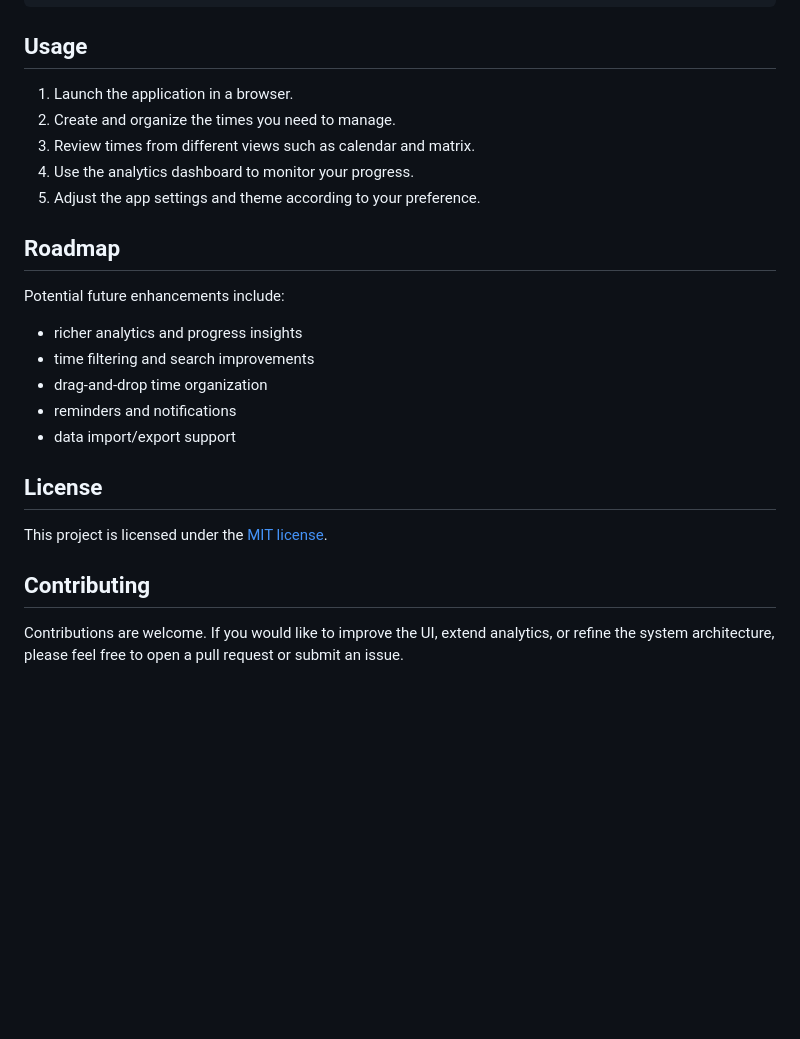
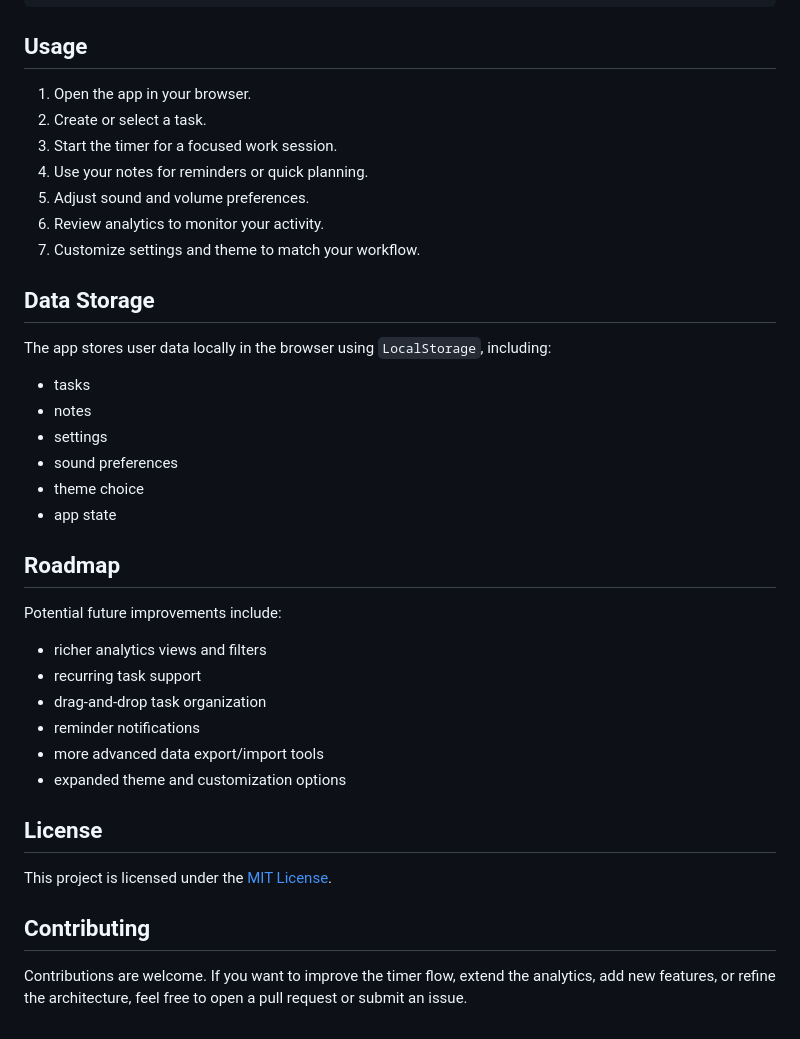
Before and after one commit to AR2BJ/time-manager, a Markdown page: README.md, the part around one of its changes. GitHub-like rendering; blank space fills up the shorter version.

```diff
--- a/README.md
+++ b/README.md
@@ -149,26 +177,40 @@ npm run preview
 
 ## Usage
 
-1. Launch the application in a browser.
-2. Create and organize the times you need to manage.
-3. Review times from different views such as calendar and matrix.
-4. Use the analytics dashboard to monitor your progress.
-5. Adjust the app settings and theme according to your preference.
+1. Open the app in your browser.
+2. Create or select a task.
+3. Start the timer for a focused work session.
+4. Use your notes for reminders or quick planning.
+5. Adjust sound and volume preferences.
+6. Review analytics to monitor your activity.
+7. Customize settings and theme to match your workflow.
+
+## Data Storage
+
+The app stores user data locally in the browser using `LocalStorage`, including:
+
+- tasks
+- notes
+- settings
+- sound preferences
+- theme choice
+- app state
 
 ## Roadmap
 
-Potential future enhancements include:
+Potential future improvements include:
 
-- richer analytics and progress insights
-- time filtering and search improvements
-- drag-and-drop time organization
-- reminders and notifications
-- data import/export support
+- richer analytics views and filters
+- recurring task support
+- drag-and-drop task organization
+- reminder notifications
+- more advanced data export/import tools
+- expanded theme and customization options
 
 ## License
 
-This project is licensed under the [MIT license](https://github.com/AR2BJ/time-manager/blob/dev/LICENSE).
+This project is licensed under the [MIT License](https://github.com/AR2BJ/time-manager/blob/dev/LICENSE).
 
 ## Contributing
 
-Contributions are welcome. If you would like to improve the UI, extend analytics, or refine the system architecture, please feel free to open a pull request or submit an issue.
+Contributions are welcome. If you want to improve the timer flow, extend the analytics, add new features, or refine the architecture, feel free to open a pull request or submit an issue.
```
Also changed, not shown: other parts of README.md (+61 -33 lines).
